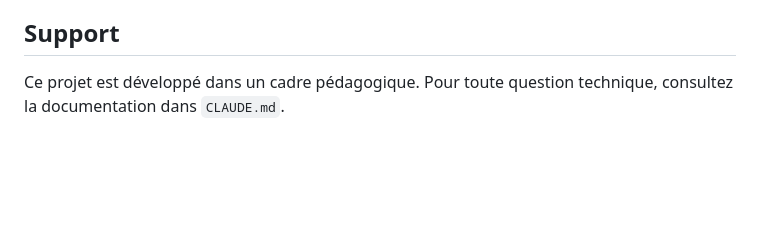
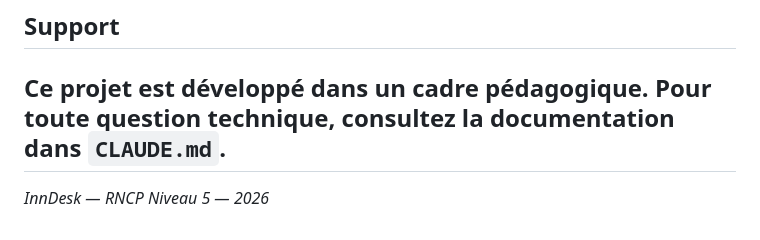
Before and after one commit to Roupies/inndesk, a Markdown page: README.md, the part around the change. Rendered like a GitHub page; blank space fills up the shorter version.

```diff
--- a/README.md
+++ b/README.md
@@ -225,3 +225,5 @@ Après exécution de `seed.py` :
 ## Support
 
 Ce projet est développé dans un cadre pédagogique. Pour toute question technique, consultez la documentation dans `CLAUDE.md`.
+---
+*InnDesk — RNCP Niveau 5 — 2026*
```
